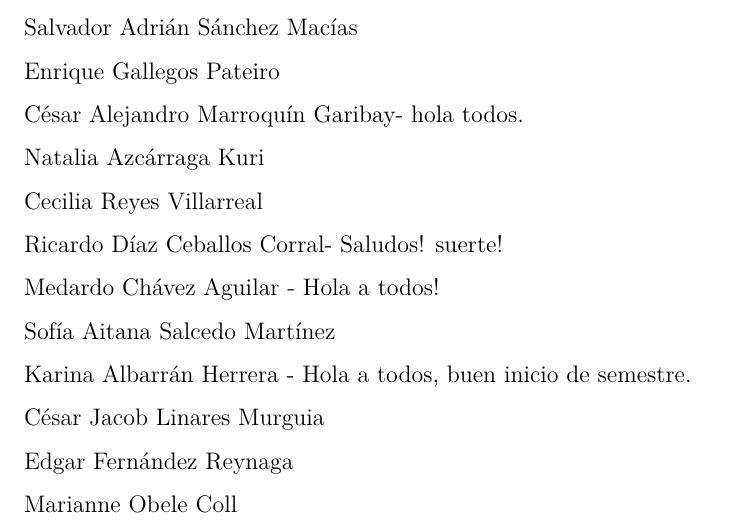
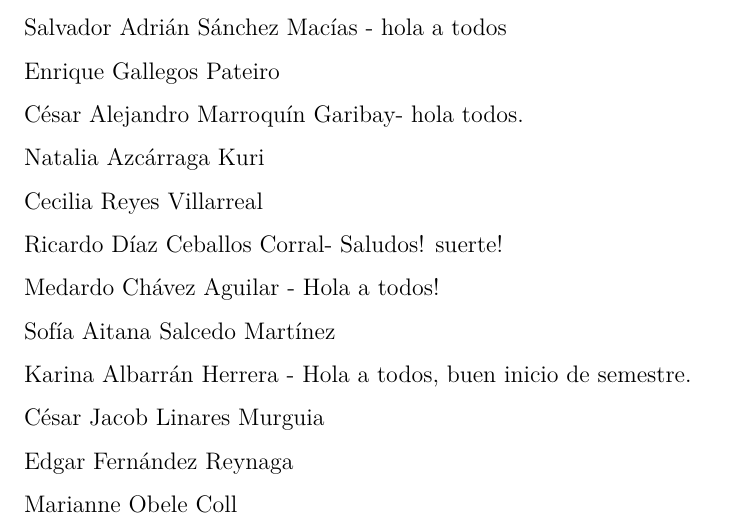
Before and after one commit to mlozanoqf/PMF_fall21, an R Markdown document (assignment_template.Rmd): part of page 6 of 7, cut so that both start at the same text. Rendered offline with R 4.5, knitr and Pandoc, then LaTeX, with nearby package versions; drawn as R Markdown's standard PDF in place of the format the file asks for; a font, style sheet, LaTeX package, included part or bibliography that could not be used is replaced or left out.

Commit message:
Update assignment_template.Rmd

```diff
--- a/assignment_template.Rmd
+++ b/assignment_template.Rmd
@@ -159,7 +159,7 @@ María Julia Romero Rico - Holaa!!
 
 Claudia Michelle de los Ríos Arellano
 
-Salvador Adrián Sánchez Macías
+Salvador Adrián Sánchez Macías - hola a todos
 
 Enrique Gallegos Pateiro
 
```
